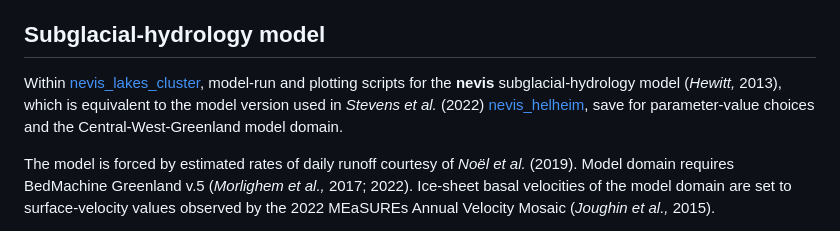
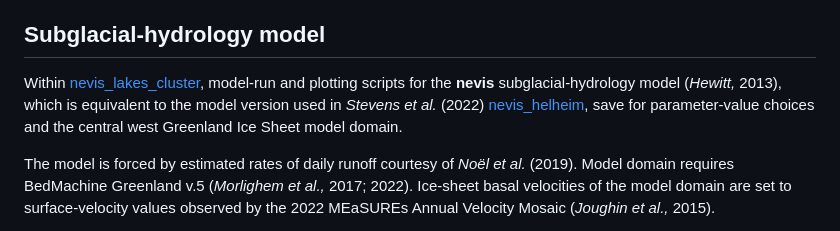
Before and after one commit to goodnesglaciers/lakes_cluster, a Markdown page: README.md, the part around the change. Rendered like a GitHub page.

```diff
--- a/README.md
+++ b/README.md
@@ -30,7 +30,7 @@ Daily runoff courtesy of _Noël et al._ (2019).
 Within [physical_plausibility](physical_plausibility/), scripts for physical plausibility of hydro-fracture event clusters C1–C6 (Figs. 7 and 8; Supplementary Information).
 
 ## Subglacial-hydrology model
-Within [nevis_lakes_cluster](nevis_lakes_cluster/), model-run and plotting scripts for the **nevis** subglacial-hydrology model (_Hewitt,_ 2013), which is equivalent to the model version used in _Stevens et al._ (2022) [nevis_helheim](https://github.com/goodnesglaciers/nevis_helheim), save for parameter-value choices and the Central-West-Greenland model domain.
+Within [nevis_lakes_cluster](nevis_lakes_cluster/), model-run and plotting scripts for the **nevis** subglacial-hydrology model (_Hewitt,_ 2013), which is equivalent to the model version used in _Stevens et al._ (2022) [nevis_helheim](https://github.com/goodnesglaciers/nevis_helheim), save for parameter-value choices and the central west Greenland Ice Sheet model domain.
 
 The model is forced by estimated rates of daily runoff courtesy of _Noël et al._ (2019). Model domain requires BedMachine Greenland v.5 (_Morlighem et al.,_ 2017; 2022). Ice-sheet basal velocities of the model domain are set to surface-velocity values observed by the 2022 MEaSUREs Annual Velocity Mosaic (_Joughin et al.,_ 2015).
 
```
